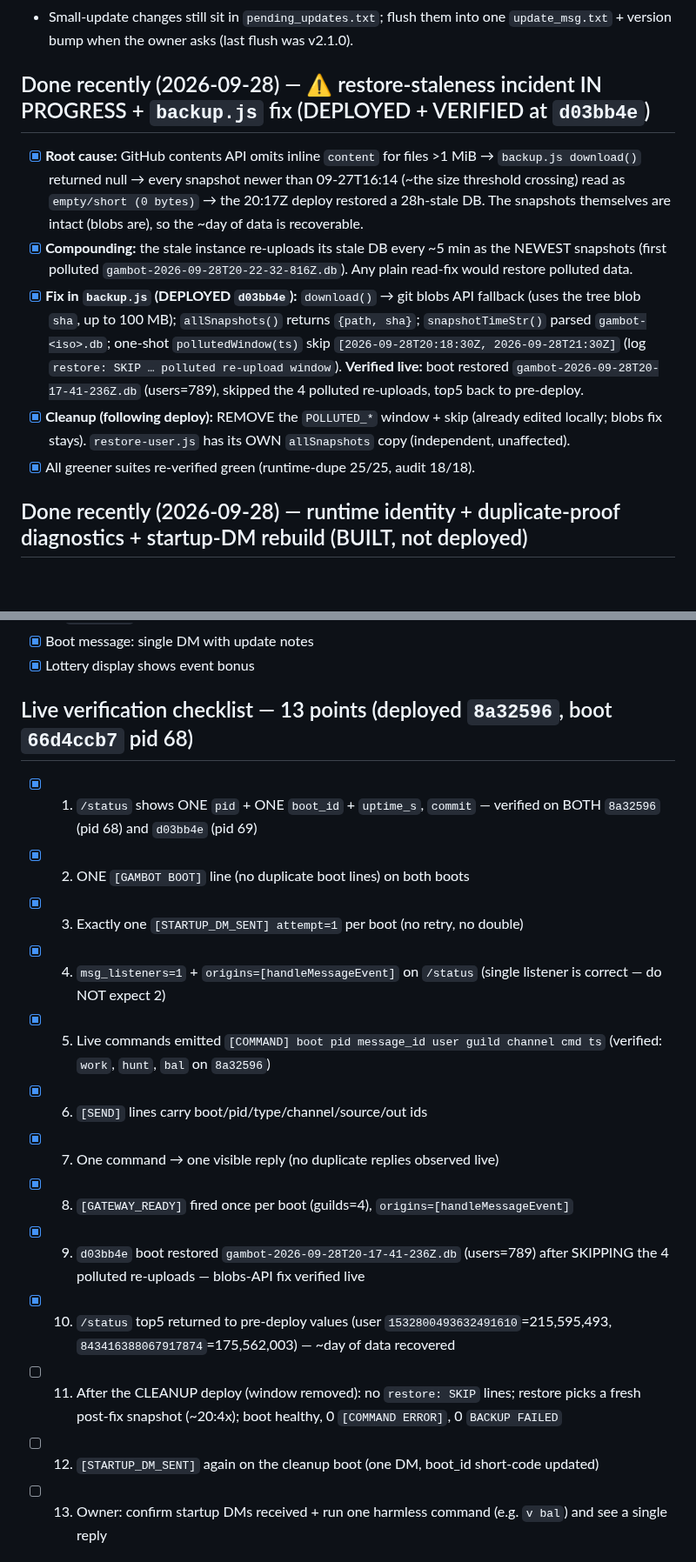
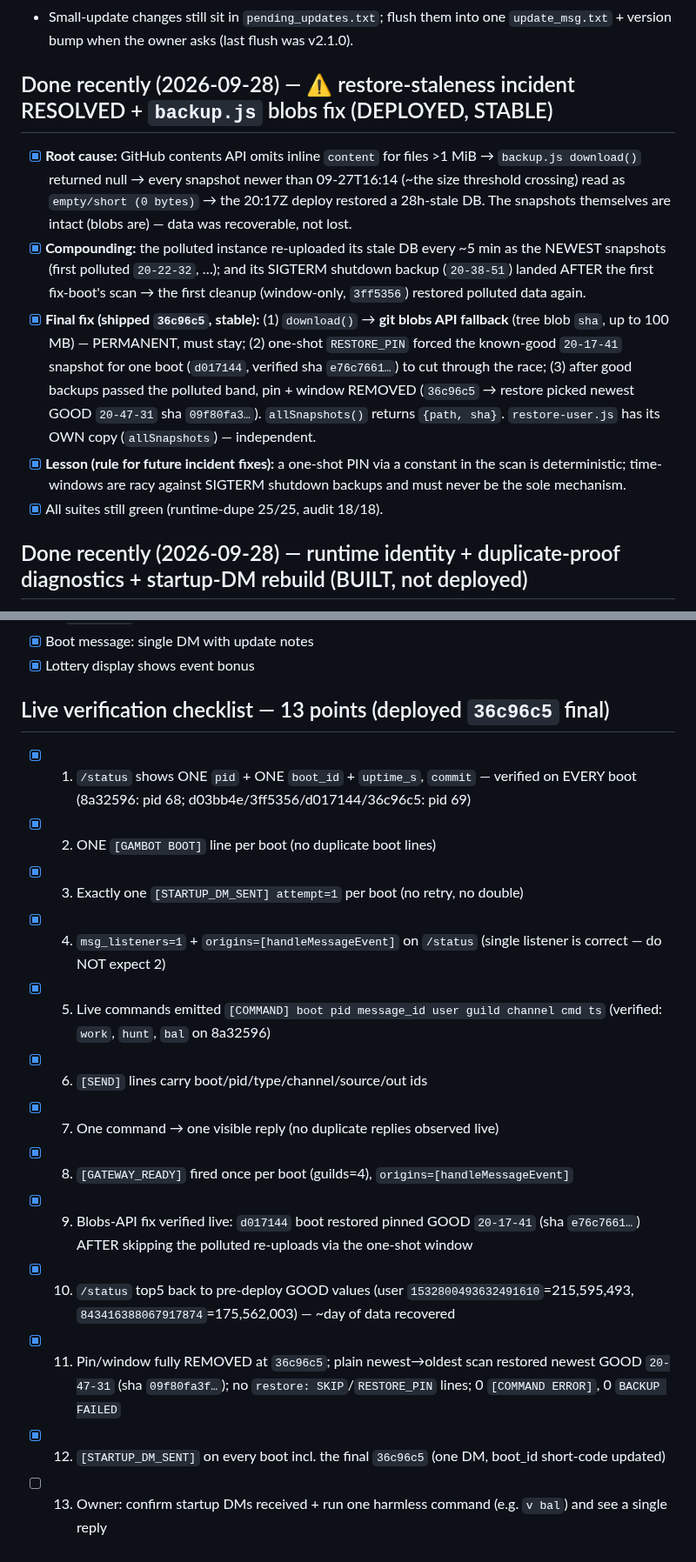
Before and after one commit to yhazmi170-jpg/gambot, a Markdown page: HANDOFF.md, 2 parts joined by grey strips. Shown at 87% size. GitHub-like rendering; blank space fills up the shorter version.

Commit message:
docs: Handoff/AGENTS sync for restore incident resolution (blobs fix final, pin removed, 13-pt checklist)

```diff
--- a/HANDOFF.md
+++ b/HANDOFF.md
@@ -19,12 +18,12 @@
 - Open loose end: pre-existing `ERR: autoreact failed (disable): Unknown Emoji` in the log tail — still not diagnosed/fixed (unavailable emoji validation/backoff).
 - Small-update changes still sit in `pending_updates.txt`; flush them into one `update_msg.txt` + version bump when the owner asks (last flush was v2.1.0).
 
-## Done recently (2026-09-28) — ⚠️ restore-staleness incident IN PROGRESS + `backup.js` fix (DEPLOYED + VERIFIED at `d03bb4e`)
-- [x] **Root cause:** GitHub contents API omits inline `content` for files >1 MiB → `backup.js download()` returned null → every snapshot newer than 09-27T16:14 (~the size threshold crossing) read as `empty/short (0 bytes)` → the 20:17Z deploy restored a 28h-stale DB. The snapshots themselves are intact (blobs are), so the ~day of data is recoverable.
-- [x] **Compounding:** the stale instance re-uploads its stale DB every ~5 min as the NEWEST snapshots (first polluted `gambot-2026-09-28T20-22-32-816Z.db`). Any plain read-fix would restore polluted data.
-- [x] **Fix in `backup.js` (DEPLOYED `d03bb4e`):** `download()` → git blobs API fallback (uses the tree blob `sha`, up to 100 MB); `allSnapshots()` returns `{path, sha}`; `snapshotTimeStr()` parsed `gambot-<iso>.db`; one-shot `pollutedWindow(ts)` skip `[2026-09-28T20:18:30Z, 2026-09-28T21:30Z]` (log `restore: SKIP … polluted re-upload window`). **Verified live:** boot restored `gambot-2026-09-28T20-17-41-236Z.db` (users=789), skipped the 4 polluted re-uploads, top5 back to pre-deploy.
-- [x] **Cleanup (following deploy):** REMOVE the `POLLUTED_*` window + skip (already edited locally; blobs fix stays). `restore-user.js` has its OWN `allSnapshots` copy (independent, unaffected).
-- [x] All greener suites re-verified green (runtime-dupe 25/25, audit 18/18).
+## Done recently (2026-09-28) — ⚠️ restore-staleness incident RESOLVED + `backup.js` blobs fix (DEPLOYED, STABLE)
+- [x] **Root cause:** GitHub contents API omits inline `content` for files >1 MiB → `backup.js download()` returned null → every snapshot newer than 09-27T16:14 (~the size threshold crossing) read as `empty/short (0 bytes)` → the 20:17Z deploy restored a 28h-stale DB. The snapshots themselves are intact (blobs are) — data was recoverable, not lost.
+- [x] **Compounding:** the polluted instance re-uploaded its stale DB every ~5 min as the NEWEST snapshots (first polluted `20-22-32`, …); and its SIGTERM shutdown backup (`20-38-51`) landed AFTER the first fix-boot's scan → the first cleanup (window-only, `3ff5356`) restored polluted data again.
+- [x] **Final fix (shipped `36c96c5`, stable):** (1) `download()` → **git blobs API fallback** (tree blob `sha`, up to 100 MB) — PERMANENT, must stay; (2) one-shot `RESTORE_PIN` forced the known-good `20-17-41` snapshot for one boot (`d017144`, verified sha `e76c7661…`) to cut through the race; (3) after good backups passed the polluted band, pin + window REMOVED (`36c96c5` → restore picked newest GOOD `20-47-31` sha `09f80fa3…`). `allSnapshots()` returns `{path, sha}`. `restore-user.js` has its OWN copy (`allSnapshots`) — independent.
+- [x] **Lesson (rule for future incident fixes):** a one-shot PIN via a constant in the scan is deterministic; time-windows are racy against SIGTERM shutdown backups and must never be the sole mechanism.
+- [x] All suites still green (runtime-dupe 25/25, audit 18/18).
 
 ## Done recently (2026-09-28) — runtime identity + duplicate-proof diagnostics + startup-DM rebuild (BUILT, not deployed)
 - [x] **NEW `utils/runtime.js`** — boot identity (boot_id = `crypto.randomUUID()`, pid, hostname, started_at ISO, version, commit) + `printBoot()`; index.js logs `[GAMBOT BOOT] boot_id=… pid=… hostname=… started_at=… version=… commit=…` at startup.
@@ -229,19 +228,19 @@
 - [x] Boot message: single DM with update notes
 - [x] Lottery display shows event bonus
 
-## Live verification checklist — 13 points (deployed `8a32596`, boot `66d4ccb7` pid 68)
-- [x] 1) `/status` shows ONE `pid` + ONE `boot_id` + `uptime_s`, `commit` — verified on BOTH `8a32596` (pid 68) and `d03bb4e` (pid 69)
-- [x] 2) ONE `[GAMBOT BOOT]` line (no duplicate boot lines) on both boots
+## Live verification checklist — 13 points (deployed `36c96c5` final)
+- [x] 1) `/status` shows ONE `pid` + ONE `boot_id` + `uptime_s`, `commit` — verified on EVERY boot (8a32596: pid 68; d03bb4e/3ff5356/d017144/36c96c5: pid 69)
+- [x] 2) ONE `[GAMBOT BOOT]` line per boot (no duplicate boot lines)
 - [x] 3) Exactly one `[STARTUP_DM_SENT] attempt=1` per boot (no retry, no double)
 - [x] 4) `msg_listeners=1` + `origins=[handleMessageEvent]` on `/status` (single listener is correct — do NOT expect 2)
-- [x] 5) Live commands emitted `[COMMAND] boot pid message_id user guild channel cmd ts` (verified: `work`, `hunt`, `bal` on `8a32596`)
+- [x] 5) Live commands emitted `[COMMAND] boot pid message_id user guild channel cmd ts` (verified: `work`, `hunt`, `bal` on 8a32596)
 - [x] 6) `[SEND]` lines carry boot/pid/type/channel/source/out ids
 - [x] 7) One command → one visible reply (no duplicate replies observed live)
 - [x] 8) `[GATEWAY_READY]` fired once per boot (guilds=4), `origins=[handleMessageEvent]`
-- [x] 9) `d03bb4e` boot restored `gambot-2026-09-28T20-17-41-236Z.db` (users=789) after SKIPPING the 4 polluted re-uploads — blobs-API fix verified live
-- [x] 10) `/status` top5 returned to pre-deploy values (user `1532800493632491610`=215,595,493, `843416388067917874`=175,562,003) — ~day of data recovered
-- [ ] 11) After the CLEANUP deploy (window removed): no `restore: SKIP` lines; restore picks a fresh post-fix snapshot (~20:4x); boot healthy, 0 `[COMMAND ERROR]`, 0 `BACKUP FAILED`
-- [ ] 12) `[STARTUP_DM_SENT]` again on the cleanup boot (one DM, boot_id short-code updated)
+- [x] 9) Blobs-API fix verified live: `d017144` boot restored pinned GOOD `20-17-41` (sha `e76c7661…`) AFTER skipping the polluted re-uploads via the one-shot window
+- [x] 10) `/status` top5 back to pre-deploy GOOD values (user `1532800493632491610`=215,595,493, `843416388067917874`=175,562,003) — ~day of data recovered
+- [x] 11) Pin/window fully REMOVED at `36c96c5`; plain newest→oldest scan restored newest GOOD `20-47-31` (sha `09f80fa3f…`); no `restore: SKIP`/`RESTORE_PIN` lines; 0 `[COMMAND ERROR]`, 0 `BACKUP FAILED`
+- [x] 12) `[STARTUP_DM_SENT]` on every boot incl. the final `36c96c5` (one DM, boot_id short-code updated)
 - [ ] 13) Owner: confirm startup DMs received + run one harmless command (e.g. `v bal`) and see a single reply
 
 ## Agent prefs (Cursor)
```
Also changed, not shown: other parts of HANDOFF.md (+7 -8 lines), AGENTS.md (+1 -1 lines).
